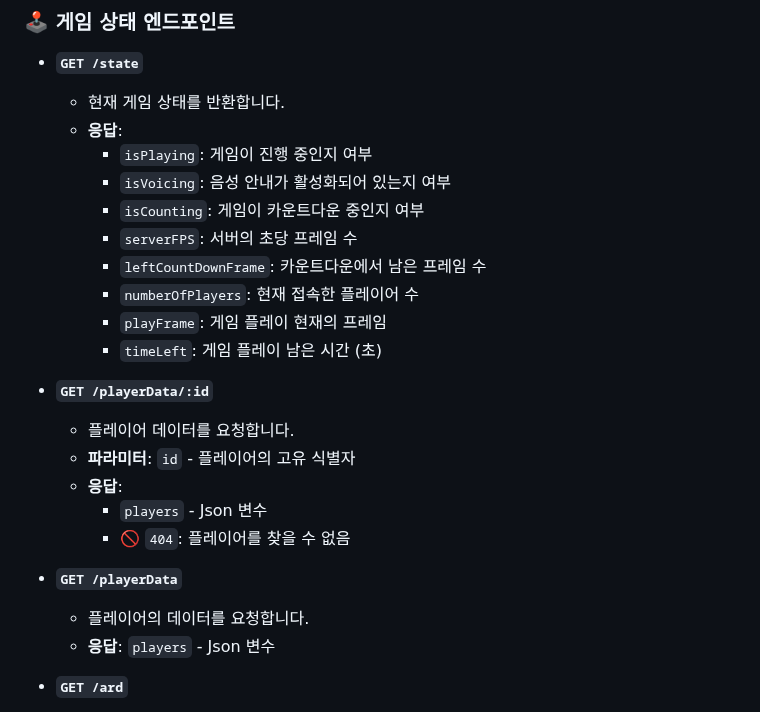
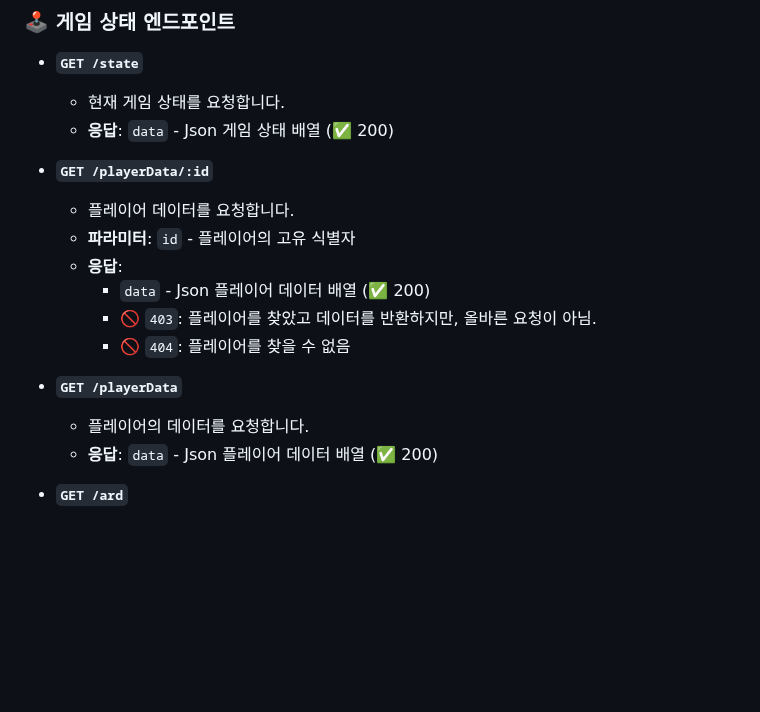
Before and after one commit to SharonProject1/SharonProjectServer, a Markdown page: README.md, the part around the change. Rendered like a GitHub page; blank space fills up the shorter version.

```diff
--- a/README.md
+++ b/README.md
@@ -77,27 +77,20 @@
 ### 🕹️ **게임 상태 엔드포인트**
 
 - **`GET /state`**
-  - 현재 게임 상태를 반환합니다.
-  - **응답**:
-    - `isPlaying`: 게임이 진행 중인지 여부
-    - `isVoicing`: 음성 안내가 활성화되어 있는지 여부
-    - `isCounting`: 게임이 카운트다운 중인지 여부
-    - `serverFPS`: 서버의 초당 프레임 수
-    - `leftCountDownFrame`: 카운트다운에서 남은 프레임 수
-    - `numberOfPlayers`: 현재 접속한 플레이어 수
-    - `playFrame`: 게임 플레이 현재의 프레임
-    - `timeLeft`: 게임 플레이 남은 시간 (초)
+  - 현재 게임 상태를 요청합니다.
+  - **응답**: `data` - Json 게임 상태 배열 (✅ 200)
 
 - **`GET /playerData/:id`**
   - 플레이어 데이터를 요청합니다.
   - **파라미터**: `id` - 플레이어의 고유 식별자
   - **응답**:
-    - `players` - Json 변수
+    - `data` - Json 플레이어 데이터 배열 (✅ 200)
+    - 🚫 `403`: 플레이어를 찾았고 데이터를 반환하지만, 올바른 요청이 아님.
     - 🚫 `404`: 플레이어를 찾을 수 없음
 
 - **`GET /playerData`**
   - 플레이어의 데이터를 요청합니다.
-  - **응답**: `players` - Json 변수
+  - **응답**: `data` - Json 플레이어 데이터 배열 (✅ 200)
 
 - **`GET /ard`**
   - 아두이노가 다음 어떤 행동을 해야 하는지 문자열을 반환합니다.
```
